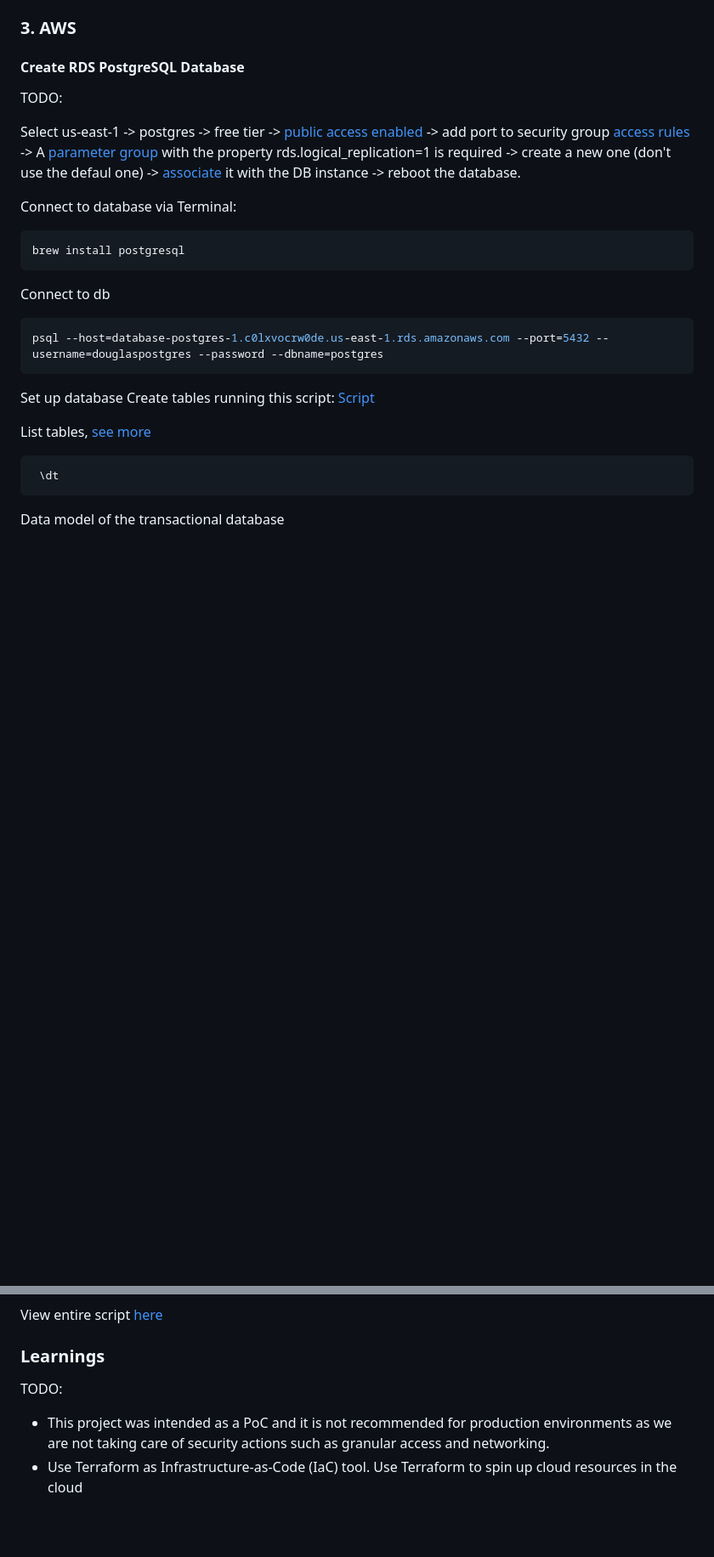
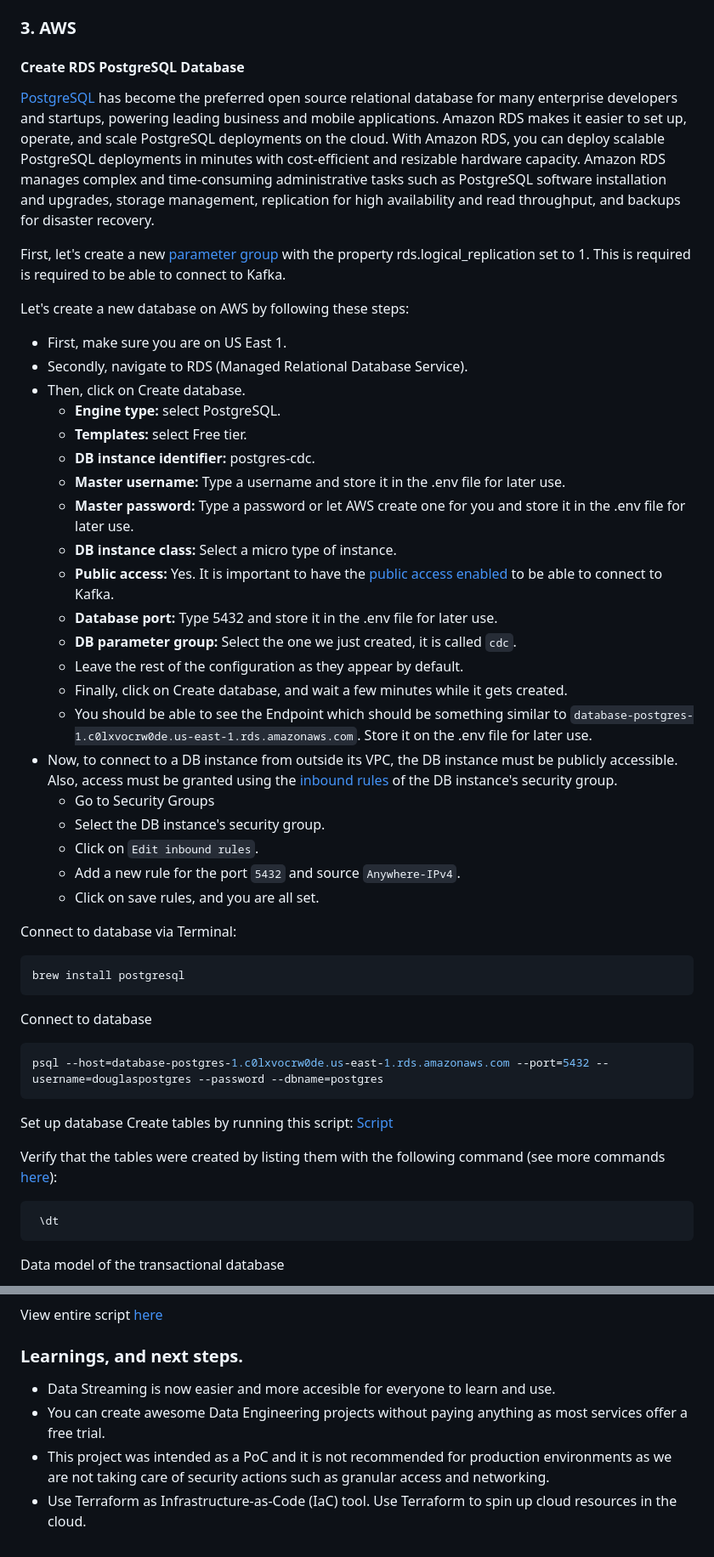
Before and after one commit to douglasag17/real-time-data-to-snowflake, a Markdown page: README.md, 2 parts joined by grey strips. Shown: that part at 85% size. Drawn GitHub-style; blank space fills up the shorter version.

Commit message:
Adding postgres tutorial

````diff
--- a/README.md
+++ b/README.md
@@ -82,43 +83,53 @@ Make sure to select AWS us-east-1. Then, follow the following:
     ```
 ### 3. AWS
 #### Create RDS PostgreSQL Database
-TODO:
 
+[PostgreSQL](https://aws.amazon.com/rds/postgresql/) has become the preferred open source relational database for many enterprise developers and startups, powering leading business and mobile applications. Amazon RDS makes it easier to set up, operate, and scale PostgreSQL deployments on the cloud. With Amazon RDS, you can deploy scalable PostgreSQL deployments in minutes with cost-efficient and resizable hardware capacity. Amazon RDS manages complex and time-consuming administrative tasks such as PostgreSQL software installation and upgrades, storage management, replication for high availability and read throughput, and backups for disaster recovery.
 
+First, let's create a new [parameter group](https://docs.confluent.io/cloud/current/connectors/cc-postgresql-cdc-source-debezium.html#:~:text=A%20parameter-,group,-with%20the%20property) with the property rds.logical_replication set to 1. This is required is required to be able to connect to Kafka.
 
-Select us-east-1
--> postgres
--> free tier
--> [public access enabled](https://docs.confluent.io/cloud/current/connectors/cc-postgresql-cdc-source-debezium.html#:~:text=Services%20is%20enabled.-,Public,-access%20may%20be)
--> add port to security group [access rules](https://docs.aws.amazon.com/AmazonRDS/latest/UserGuide/USER_ConnectToPostgreSQLInstance.html#USER_ConnectToPostgreSQLInstance.psql:~:text=By%20far%20the-,most%20common,-connection%20problem%20is)
--> A [parameter group](https://docs.confluent.io/cloud/current/connectors/cc-postgresql-cdc-source-debezium.html#:~:text=A%20parameter-,group,-with%20the%20property) with the property rds.logical_replication=1 is required
--> create a new one (don't use the defaul one)
--> [associate](https://docs.aws.amazon.com/AmazonRDS/latest/UserGuide/USER_WorkingWithDBInstanceParamGroups.html#:~:text=RDS%20API-,Associating,-a%20DB%20parameter) it with the DB instance
--> reboot the database.
-
+Let's create a new database on AWS by following these steps:
+- First, make sure you are on US East 1.
+- Secondly, navigate to RDS (Managed Relational Database Service).
+- Then, click on Create database.
+  - **Engine type:** select PostgreSQL.
+  - **Templates:** select Free tier.
+  - **DB instance identifier:** postgres-cdc.
+  - **Master username:** Type a username and store it in the .env file for later use.
+  - **Master password:** Type a password or let AWS create one for you and store it in the .env file for later use.
+  - **DB instance class:** Select a micro type of instance.
+  - **Public access:** Yes. It is important to have the [public access enabled](https://docs.confluent.io/cloud/current/connectors/cc-postgresql-cdc-source-debezium.html#:~:text=Services%20is%20enabled.-,Public,-access%20may%20be) to be able to connect to Kafka.
+  - **Database port:** Type 5432 and store it in the .env file for later use.
+  - **DB parameter group:** Select the one we just created, it is called `cdc`.
+  - Leave the rest of the configuration as they appear by default.
+  - Finally, click on Create database, and wait a few minutes while it gets created.
+  - You should be able to see the Endpoint which should be something similar to `database-postgres-1.c0lxvocrw0de.us-east-1.rds.amazonaws.com`. Store it on the .env file for later use.
+- Now, to connect to a DB instance from outside its VPC, the DB instance must be publicly accessible. Also, access must be granted using the [inbound rules](https://docs.aws.amazon.com/AmazonRDS/latest/UserGuide/USER_ConnectToPostgreSQLInstance.html#USER_ConnectToPostgreSQLInstance.psql:~:text=By%20far%20the-,most%20common,-connection%20problem%20is) of the DB instance's security group.
+  - Go to Security Groups
+  - Select the DB instance's security group.
+  - Click on `Edit inbound rules`.
+  - Add a new rule for the port `5432` and source `Anywhere-IPv4`.
+  - Click on save rules, and you are all set.
 
 Connect to database via Terminal:
 ```bash
 brew install postgresql
 ```
 
-Connect to db
+Connect to database
 ``` bash
 psql --host=database-postgres-1.c0lxvocrw0de.us-east-1.rds.amazonaws.com --port=5432 --username=douglaspostgres --password --dbname=postgres
 ```
 
 Set up database
-Create tables running this script:
-[Script](/aws/postgres-rds/create_tables.sql)
+Create tables by running this script: [Script](/aws/postgres-rds/create_tables.sql)
 
-List tables, [see more](https://dbschema.com/2020/04/14/postgresql-show-tables/)
+Verify that the tables were created by listing them with the following command (see more commands [here](https://dbschema.com/2020/04/14/postgresql-show-tables/)):
 ```SQL
  \dt
 ```
 
+Data model of the transactional database
 
-
-
-Data model of the transactional database
 ![datamodel](/images/transactional-data-model.png)
 
@@ -313,7 +334,8 @@ Output example:
 
 View entire script [here](snowflake/snowflake.sql)
 
-### Learnings
-TODO:
+### Learnings, and next steps.
+- Data Streaming is now easier and more accesible for everyone to learn and use.
+- You can create awesome Data Engineering projects without paying anything as most services offer a free trial.
 - This project was intended as a PoC and it is not recommended for production environments as we are not taking care of security actions such as granular access and networking.
-- Use Terraform as Infrastructure-as-Code (IaC) tool. Use Terraform to spin up cloud resources in the cloud
+- Use Terraform as Infrastructure-as-Code (IaC) tool. Use Terraform to spin up cloud resources in the cloud.
````
Also changed, not shown: other parts of README.md (+24 -13 lines), images/ksql_output.png (added), images/topic_postgres.png (added).
